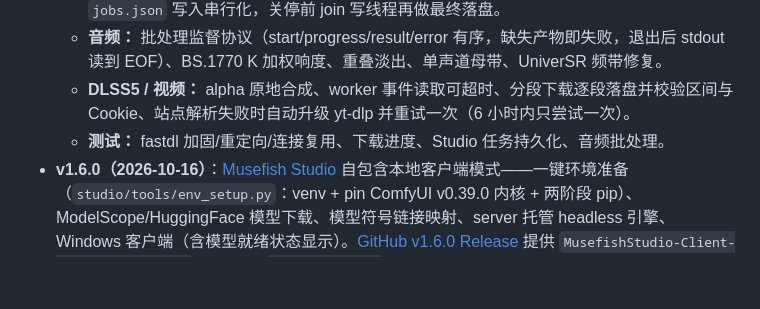
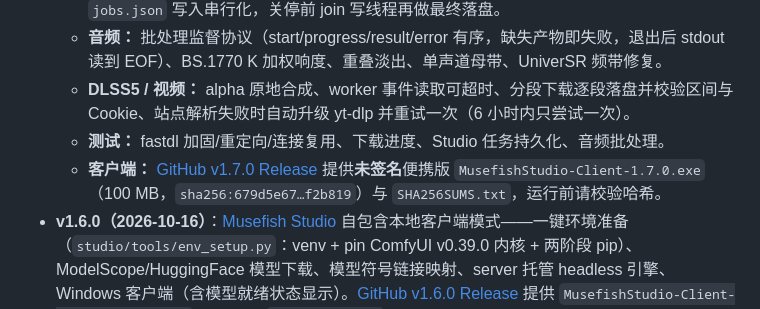
Before and after one commit to Brian98Z/ComfyUI-Musefish-Nodes, a Markdown page: README.zh-CN.md, the part around the change. Rendered like a GitHub page; blank space fills up the shorter version.

Commit message:
docs: link the published v1.7.0 client asset (unsigned, SHA256SUMS)

```diff
--- a/README.zh-CN.md
+++ b/README.zh-CN.md
@@ -74,5 +74,6 @@
   - **音频：** 批处理监督协议（start/progress/result/error 有序，缺失产物即失败，退出后 stdout 读到 EOF）、BS.1770 K 加权响度、重叠淡出、单声道母带、UniverSR 频带修复。
   - **DLSS5 / 视频：** alpha 原地合成、worker 事件读取可超时、分段下载逐段落盘并校验区间与 Cookie、站点解析失败时自动升级 yt-dlp 并重试一次（6 小时内只尝试一次）。
   - **测试：** fastdl 加固/重定向/连接复用、下载进度、Studio 任务持久化、音频批处理。
+  - **客户端：** [GitHub v1.7.0 Release](https://github.com/Brian98Z/ComfyUI-Musefish-Nodes/releases/tag/v1.7.0) 提供**未签名**便携版 `MusefishStudio-Client-1.7.0.exe`（100 MB，`sha256:679d5e67…f2b819`）与 `SHA256SUMS.txt`，运行前请校验哈希。
 - **v1.6.0（2026-10-16）**：[Musefish Studio](studio/README.md) 自包含本地客户端模式——一键环境准备（`studio/tools/env_setup.py`：venv + pin ComfyUI v0.39.0 内核 + 两阶段 pip）、ModelScope/HuggingFace 模型下载、模型符号链接映射、server 托管 headless 引擎、Windows 客户端（含模型就绪状态显示）。[GitHub v1.6.0 Release](https://github.com/Brian98Z/ComfyUI-Musefish-Nodes/releases/tag/v1.6.0) 提供 `MusefishStudio-Client-1.6.0-win-x64.exe` 客户端与 `SHA256SUMS.txt` 校验清单。
 - **v1.5.0（2026-09-28）**：DLSS5 英文 Upscale、源分辨率选项过滤、8K 稳定增强、CPU HEVC 与新流式模板。历次版本说明及验证数据见各分项文档；[GitHub v1.5.0 Release](https://github.com/Brian98Z/ComfyUI-Musefish-Nodes/releases/tag/v1.5.0)。
```
Also changed, not shown: README.md (+1 -0 lines).
